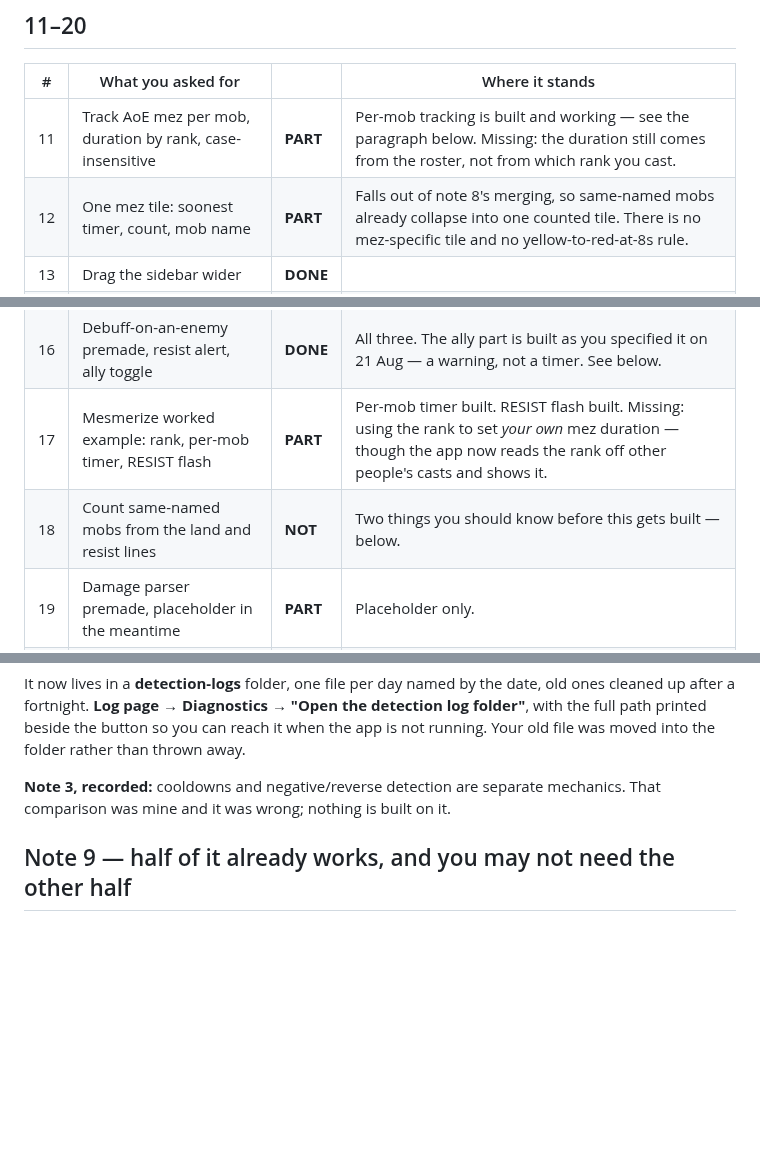
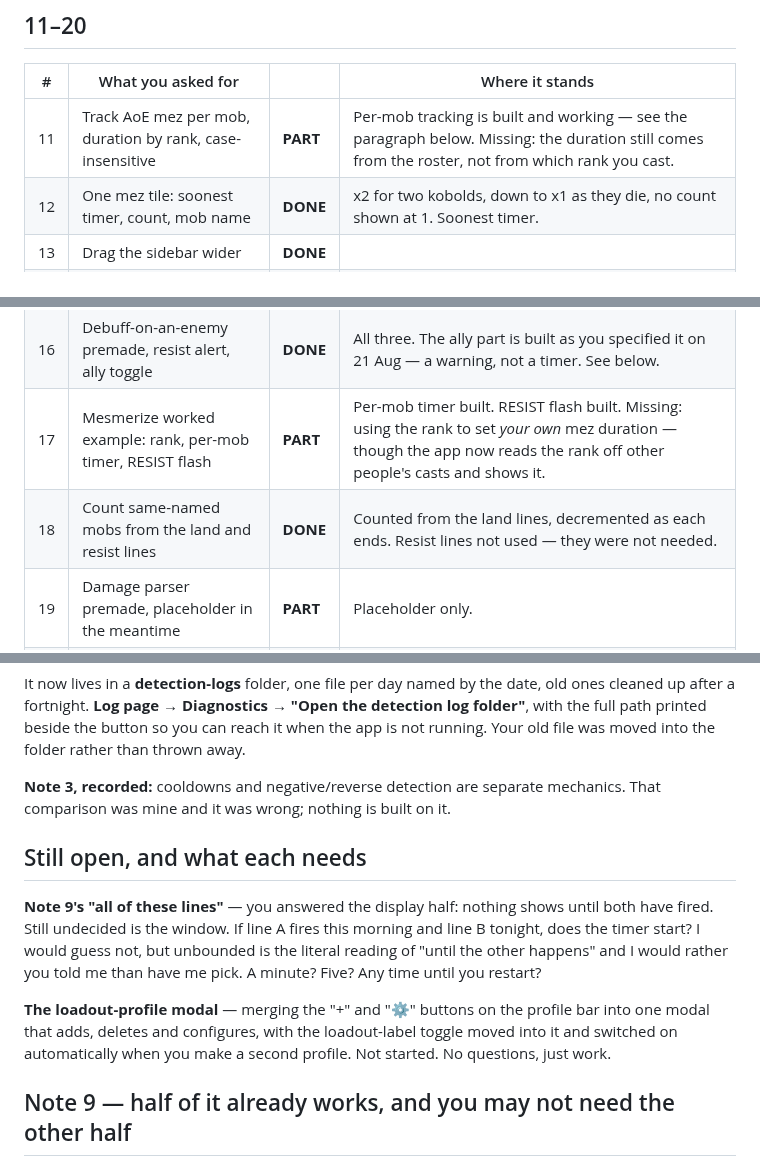
Before and after one commit to LoxyBee/EQLS-Auras, a Markdown page: NOTES-STATUS.md, 3 parts joined by grey strips. Drawn GitHub-style; blank space fills up the shorter version.

Commit message:
Status: notes 12 and 18 land; two items left and what each needs
Co-Authored-By: Claude Opus 5 <noreply@anthropic.com>

```diff
--- a/NOTES-STATUS.md
+++ b/NOTES-STATUS.md
@@ -36,13 +36,13 @@ Anything marked DONE still needs your eyes in game. That list is `TESTING.md`, n
 | # | What you asked for | | Where it stands |
 | --- | --- | --- | --- |
 | 11 | Track AoE mez per mob, duration by rank, case-insensitive | **PART** | Per-mob tracking is built and working — see the paragraph below. Missing: the duration still comes from the roster, not from which rank you cast. |
-| 12 | One mez tile: soonest timer, count, mob name | **PART** | Falls out of note 8's merging, so same-named mobs already collapse into one counted tile. There is no mez-specific tile and no yellow-to-red-at-8s rule. |
+| 12 | One mez tile: soonest timer, count, mob name | **DONE** | x2 for two kobolds, down to x1 as they die, no count shown at 1. Soonest timer. |
 | 13 | Drag the sidebar wider | **DONE** | |
 | 14 | Buff-timer premade: pick a spell, pick self or ally | **DONE** | Now also offers "something you cast it at". |
 | 15 | Cooldown premade: pick a skill, get its recast countdown | **DONE** | Add Aura -> Cooldown timer. Recast pre-filled and editable. Works with the ranked spells you cast. |
 | 16 | Debuff-on-an-enemy premade, resist alert, ally toggle | **DONE** | All three. The ally part is built as you specified it on 21 Aug — a warning, not a timer. See below. |
 | 17 | Mesmerize worked example: rank, per-mob timer, RESIST flash | **PART** | Per-mob timer built. RESIST flash built. Missing: using the rank to set *your own* mez duration — though the app now reads the rank off other people's casts and shows it. |
-| 18 | Count same-named mobs from the land and resist lines | **NOT** | Two things you should know before this gets built — below. |
+| 18 | Count same-named mobs from the land and resist lines | **DONE** | Counted from the land lines, decremented as each ends. Resist lines not used — they were not needed. |
 | 19 | Damage parser premade, placeholder in the meantime | **PART** | Placeholder only. |
 | 20 | Travel guide premade, placeholder in the meantime | **PART** | Placeholder only. The feature needs zone-connection data that does not exist anywhere yet. |
 
@@ -166,6 +166,17 @@ moved into the folder rather than thrown away.
 **Note 3, recorded:** cooldowns and negative/reverse detection are separate mechanics. That
 comparison was mine and it was wrong; nothing is built on it.
 
+## Still open, and what each needs
+
+**Note 9's "all of these lines"** — you answered the display half: nothing shows until both have
+fired. Still undecided is the window. If line A fires this morning and line B tonight, does the
+timer start? I would guess not, but unbounded is the literal reading of "until the other happens"
+and I would rather you told me than have me pick. A minute? Five? Any time until you restart?
+
+**The loadout-profile modal** — merging the "+" and "⚙" buttons on the profile bar into one modal
+that adds, deletes and configures, with the loadout-label toggle moved into it and switched on
+automatically when you make a second profile. Not started. No questions, just work.
+
 ## Note 9 — half of it already works, and you may not need the other half
 
 **"Any of these lines"** is achievable today and always was: make two timers on the same aura with
```
